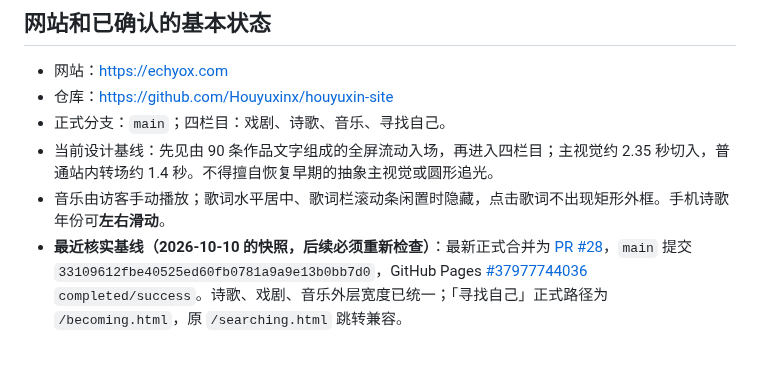
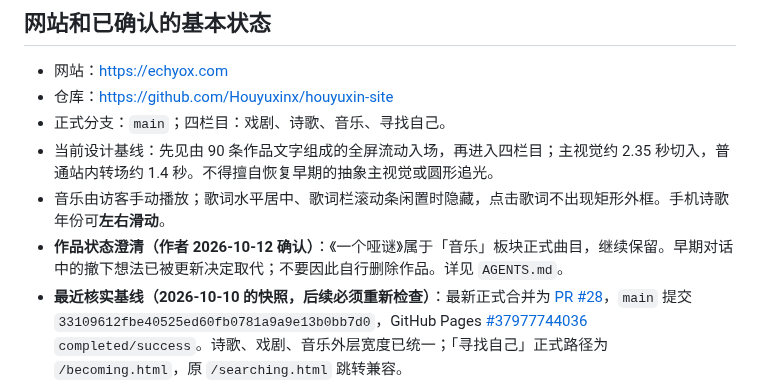
Before and after one commit to Houyuxinx/houyuxin-site, a Markdown page: START_HERE.md, the part around the change. GitHub-like rendering; blank space fills up the shorter version.

Commit message:
docs: preserve current music work state in handover

```diff
--- a/START_HERE.md
+++ b/START_HERE.md
@@ -8,6 +8,7 @@
 - 正式分支：`main`；四栏目：戏剧、诗歌、音乐、寻找自己。
 - 当前设计基线：先见由 90 条作品文字组成的全屏流动入场，再进入四栏目；主视觉约 2.35 秒切入，普通站内转场约 1.4 秒。不得擅自恢复早期的抽象主视觉或圆形追光。
 - 音乐由访客手动播放；歌词水平居中、歌词栏滚动条闲置时隐藏，点击歌词不出现矩形外框。手机诗歌年份可**左右滑动**。
+- **作品状态澄清（作者 2026-10-12 确认）**：《一个哑谜》属于「音乐」板块正式曲目，继续保留。早期对话中的撤下想法已被更新决定取代；不要因此自行删除作品。详见 `AGENTS.md`。
 - **最近核实基线（2026-10-10 的快照，后续必须重新检查）**：最新正式合并为 [PR #28](https://github.com/Houyuxinx/houyuxin-site/pull/28)，`main` 提交 `33109612fbe40525ed60fb0781a9a9e13b0bb7d0`，GitHub Pages [#37977744036](https://github.com/Houyuxinx/houyuxin-site/actions/runs/37977744036) `completed/success`。诗歌、戏剧、音乐外层宽度已统一；「寻找自己」正式路径为 `/becoming.html`，原 `/searching.html` 跳转兼容。
 - **网站阶段**：已由建站期转为**稳定维护期**。未经作者指定，不为“优化”随意重设计、清理作品或重写共用动画；维护时坚持「先确认问题是否存在 → 核实原因 → 局部修复 → 审核发布」。
 - **遗留任务核实状态（2026-10-10）**：[PR #23](https://github.com/Houyuxinx/houyuxin-site/pull/23) 因已由 PR #24 正式版本取代，已关闭（未合并）；[Issue #4](https://github.com/Houyuxinx/houyuxin-site/issues/4) 的早期抽象主视觉被文学文字入场取代，已以 `not planned` 关闭。两者历史保留，不得再自动执行。**[Issue #2](https://github.com/Houyuxinx/houyuxin-site/issues/2) 仍开放**，涉及独立备份、分支保护、Pages 设置等安全事项，未完成的内容不可宣称已完成。
```
